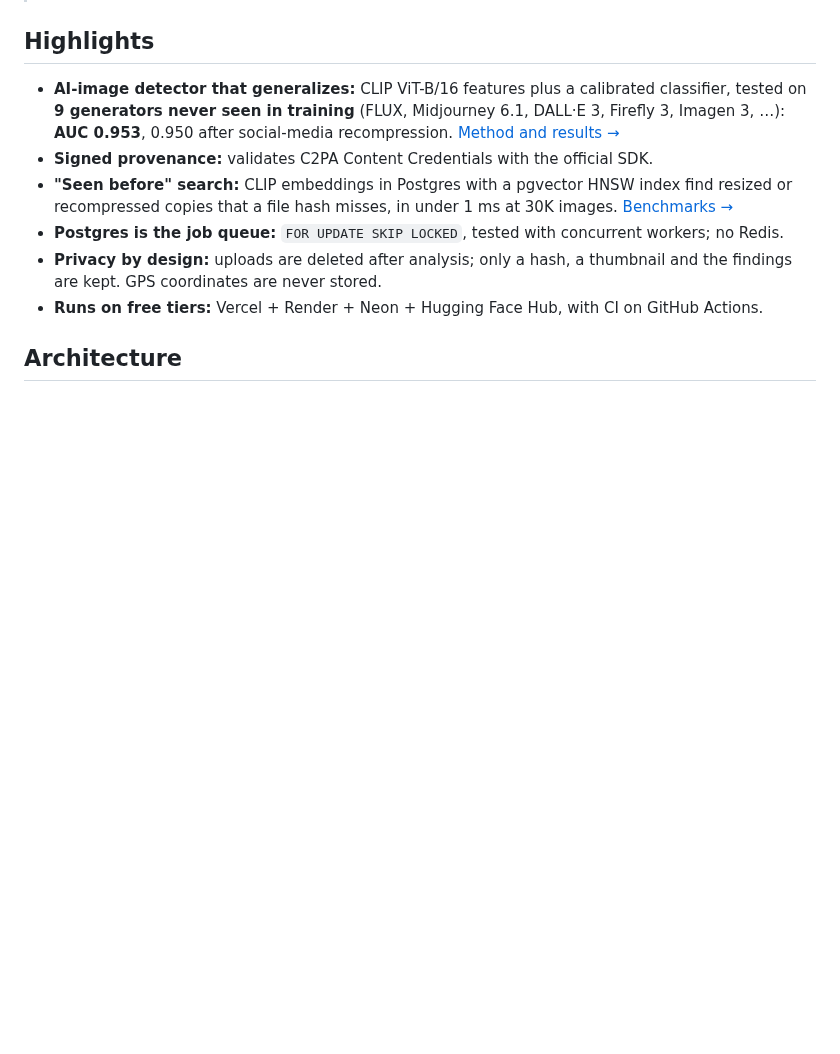
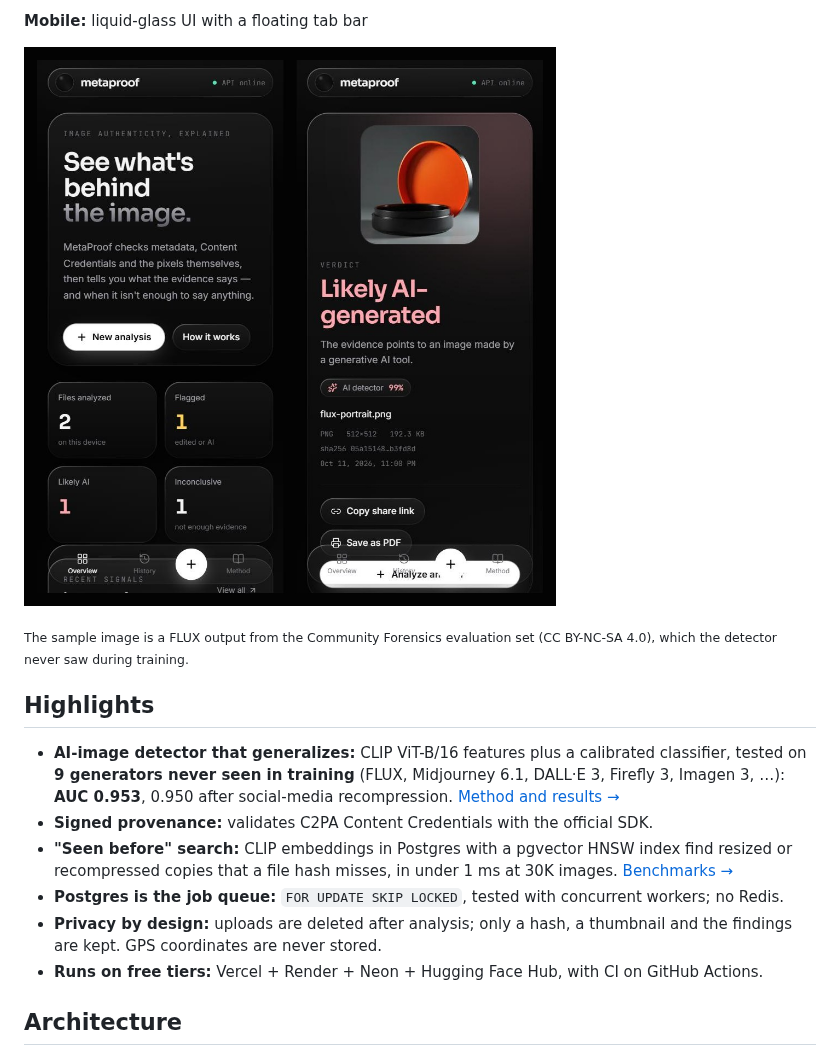
Before and after one commit to 1anc6/metaproof, a Markdown page: README.md, the part around one of its changes. Rendered like a GitHub page; pictures changed too: docs/images/mobile.jpg (added); folded sections open; blank space fills up the shorter version.

Commit message:
README screenshots and demo GIF; frostier mobile bars over scrolling content

```diff
--- a/README.md
+++ b/README.md
@@ -16,3 +30,11 @@ explainable verdict: *likely authentic*, *edited*, *likely AI-generated* or *inc
+**Mobile:** liquid-glass UI with a floating tab bar
+
+![Mobile screens](docs/images/mobile.jpg)
+
+</details>
+
+<sub>The sample image is a FLUX output from the Community Forensics evaluation set
+(CC BY-NC-SA 4.0), which the detector never saw during training.</sub>
 
 ## Highlights
 
```
Also changed, not shown: other parts of README.md (+14 -0 lines), docs/images/demo.gif (added), docs/images/detector-results.jpg (added), docs/images/report.jpg (added), 2 other files.
